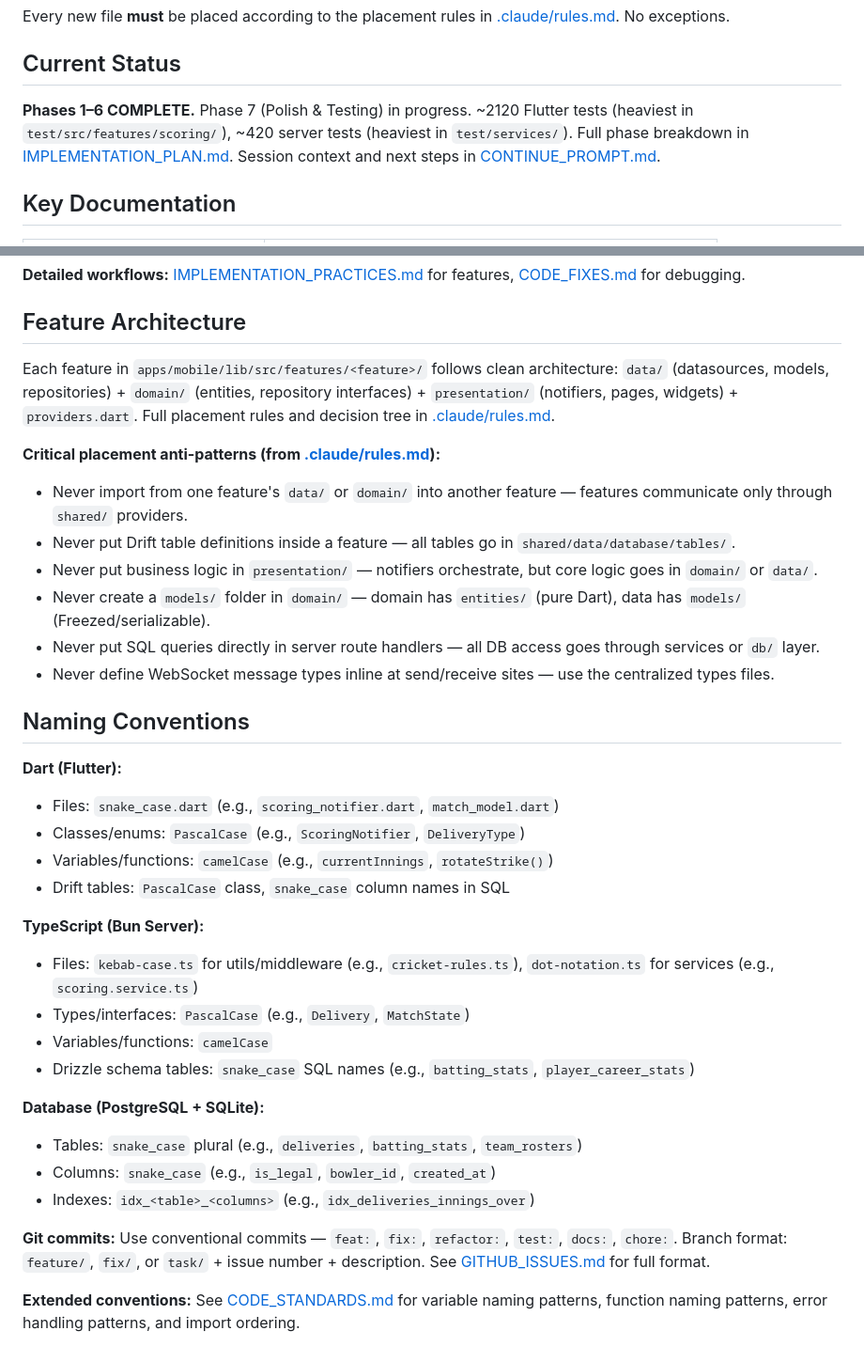
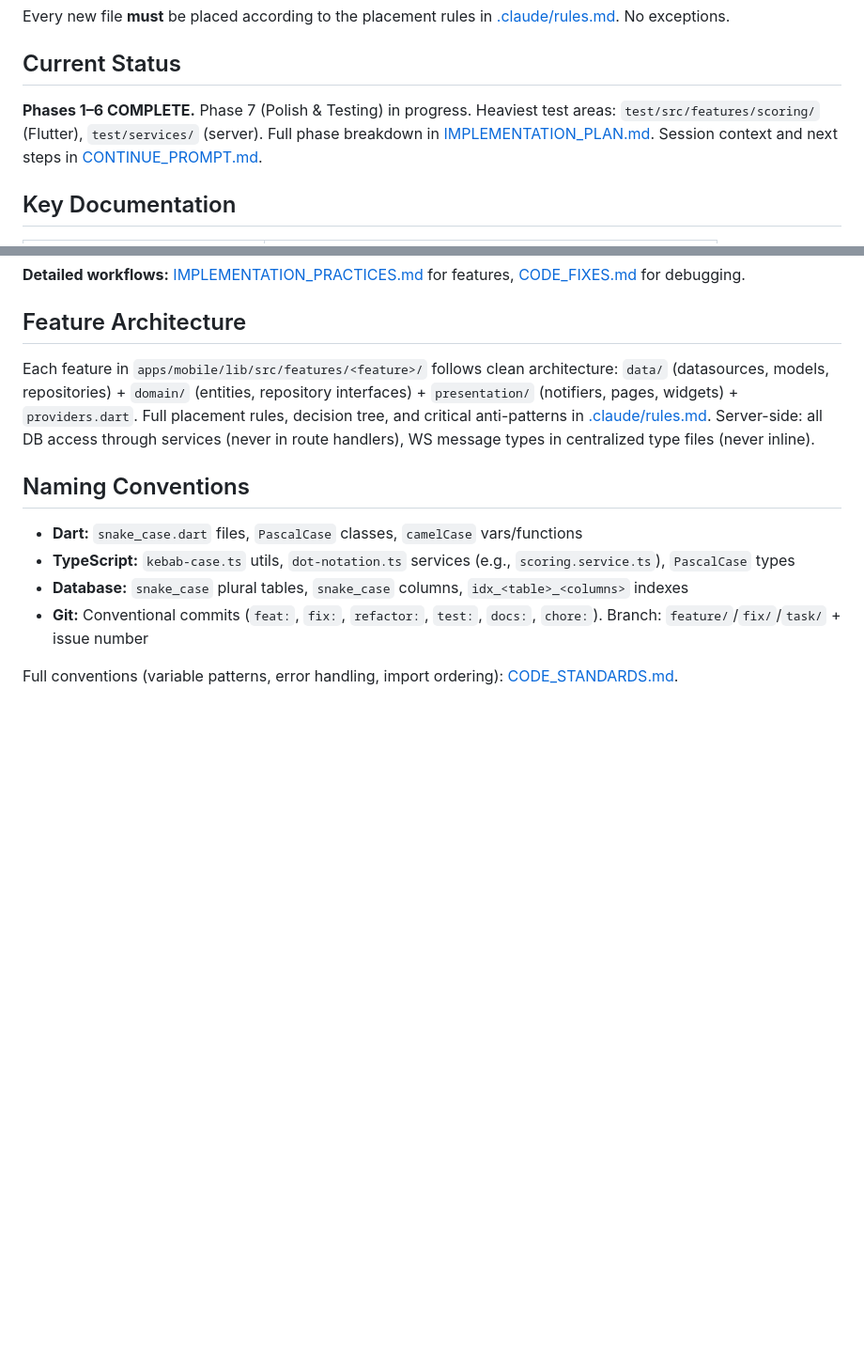
Before and after one commit to abhayla/cric, a Markdown page: CLAUDE.md, 2 parts joined by grey strips. Shown at 94% size. Rendered like a GitHub page; blank space fills up the shorter version.

```diff
--- a/CLAUDE.md
+++ b/CLAUDE.md
@@ -39,7 +39,7 @@ Every new file **must** be placed according to the placement rules in [.claude/r
 
 ## Current Status
 
-**Phases 1–6 COMPLETE.** Phase 7 (Polish & Testing) in progress. ~2120 Flutter tests (heaviest in `test/src/features/scoring/`), ~420 server tests (heaviest in `test/services/`). Full phase breakdown in [IMPLEMENTATION_PLAN.md](docs/planning/IMPLEMENTATION_PLAN.md). Session context and next steps in [CONTINUE_PROMPT.md](docs/CONTINUE_PROMPT.md).
+**Phases 1–6 COMPLETE.** Phase 7 (Polish & Testing) in progress. Heaviest test areas: `test/src/features/scoring/` (Flutter), `test/services/` (server). Full phase breakdown in [IMPLEMENTATION_PLAN.md](docs/planning/IMPLEMENTATION_PLAN.md). Session context and next steps in [CONTINUE_PROMPT.md](docs/CONTINUE_PROMPT.md).
 
 ## Key Documentation
 
@@ -266,35 +272,13 @@ Every bug, test failure, or code issue must be fixed by addressing its root caus
 
 ## Feature Architecture
 
-Each feature in `apps/mobile/lib/src/features/<feature>/` follows clean architecture: `data/` (datasources, models, repositories) + `domain/` (entities, repository interfaces) + `presentation/` (notifiers, pages, widgets) + `providers.dart`. Full placement rules and decision tree in [.claude/rules.md](.claude/rules.md).
-
-**Critical placement anti-patterns (from [.claude/rules.md](.claude/rules.md)):**
-- Never import from one feature's `data/` or `domain/` into another feature — features communicate only through `shared/` providers.
-- Never put Drift table definitions inside a feature — all tables go in `shared/data/database/tables/`.
-- Never put business logic in `presentation/` — notifiers orchestrate, but core logic goes in `domain/` or `data/`.
-- Never create a `models/` folder in `domain/` — domain has `entities/` (pure Dart), data has `models/` (Freezed/serializable).
-- Never put SQL queries directly in server route handlers — all DB access goes through services or `db/` layer.
-- Never define WebSocket message types inline at send/receive sites — use the centralized types files.
+Each feature in `apps/mobile/lib/src/features/<feature>/` follows clean architecture: `data/` (datasources, models, repositories) + `domain/` (entities, repository interfaces) + `presentation/` (notifiers, pages, widgets) + `providers.dart`. Full placement rules, decision tree, and critical anti-patterns in [.claude/rules.md](.claude/rules.md). Server-side: all DB access through services (never in route handlers), WS message types in centralized type files (never inline).
 
 ## Naming Conventions
 
-**Dart (Flutter):**
-- Files: `snake_case.dart` (e.g., `scoring_notifier.dart`, `match_model.dart`)
-- Classes/enums: `PascalCase` (e.g., `ScoringNotifier`, `DeliveryType`)
-- Variables/functions: `camelCase` (e.g., `currentInnings`, `rotateStrike()`)
-- Drift tables: `PascalCase` class, `snake_case` column names in SQL
+- **Dart:** `snake_case.dart` files, `PascalCase` classes, `camelCase` vars/functions
+- **TypeScript:** `kebab-case.ts` utils, `dot-notation.ts` services (e.g., `scoring.service.ts`), `PascalCase` types
+- **Database:** `snake_case` plural tables, `snake_case` columns, `idx_<table>_<columns>` indexes
+- **Git:** Conventional commits (`feat:`, `fix:`, `refactor:`, `test:`, `docs:`, `chore:`). Branch: `feature/`/`fix/`/`task/` + issue number
 
-**TypeScript (Bun Server):**
-- Files: `kebab-case.ts` for utils/middleware (e.g., `cricket-rules.ts`), `dot-notation.ts` for services (e.g., `scoring.service.ts`)
-- Types/interfaces: `PascalCase` (e.g., `Delivery`, `MatchState`)
-- Variables/functions: `camelCase`
-- Drizzle schema tables: `snake_case` SQL names (e.g., `batting_stats`, `player_career_stats`)
-
-**Database (PostgreSQL + SQLite):**
-- Tables: `snake_case` plural (e.g., `deliveries`, `batting_stats`, `team_rosters`)
-- Columns: `snake_case` (e.g., `is_legal`, `bowler_id`, `created_at`)
-- Indexes: `idx_<table>_<columns>` (e.g., `idx_deliveries_innings_over`)
-
-**Git commits:** Use conventional commits — `feat:`, `fix:`, `refactor:`, `test:`, `docs:`, `chore:`. Branch format: `feature/`, `fix/`, or `task/` + issue number + description. See [GITHUB_ISSUES.md](docs/process/GITHUB_ISSUES.md) for full format.
-
-**Extended conventions:** See [CODE_STANDARDS.md](docs/process/CODE_STANDARDS.md) for variable naming patterns, function naming patterns, error handling patterns, and import ordering.
+Full conventions (variable patterns, error handling, import ordering): [CODE_STANDARDS.md](docs/process/CODE_STANDARDS.md).
```
Also changed, not shown: other parts of CLAUDE.md (+17 -11 lines), 2 other files.
